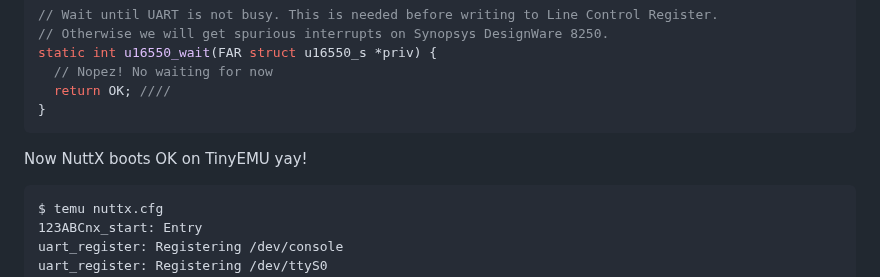
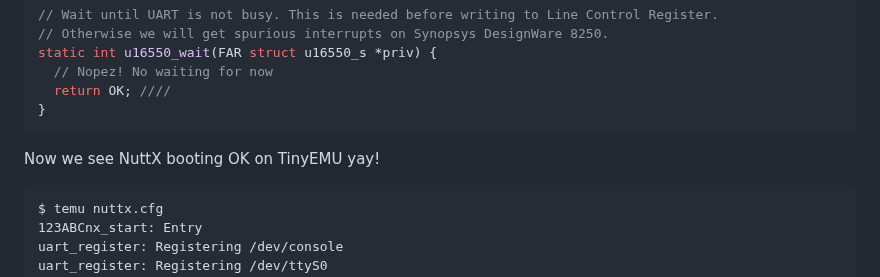
Before and after one commit to lupyuen/nuttx-tinyemu, a Markdown page: README.md, the part around the change. Drawn GitHub-style.

````diff
--- a/README.md
+++ b/README.md
@@ -310,7 +310,7 @@ static int u16550_wait(FAR struct u16550_s *priv) {
 }
 ```
 
-Now NuttX boots OK on TinyEMU yay!
+Now we see NuttX booting OK on TinyEMU yay!
 
 ```text
 $ temu nuttx.cfg
````
